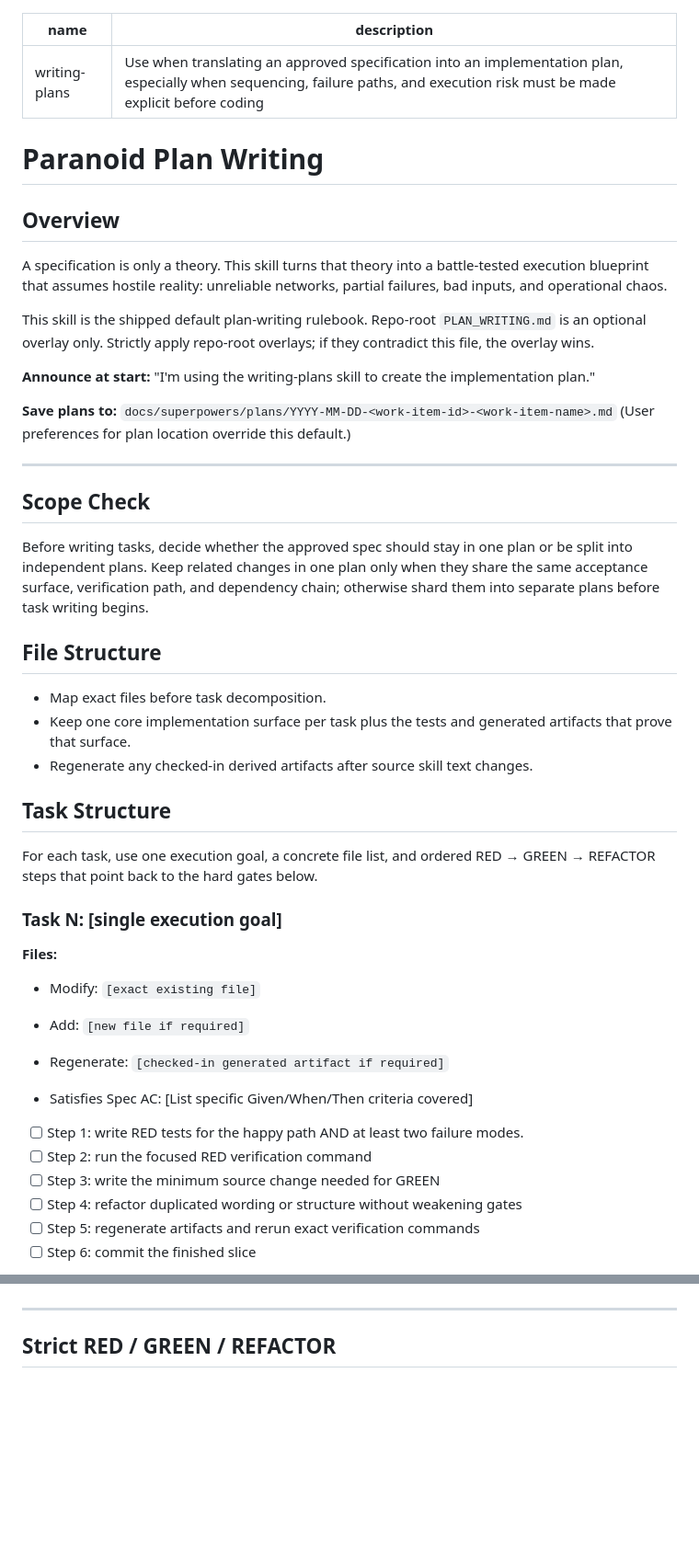
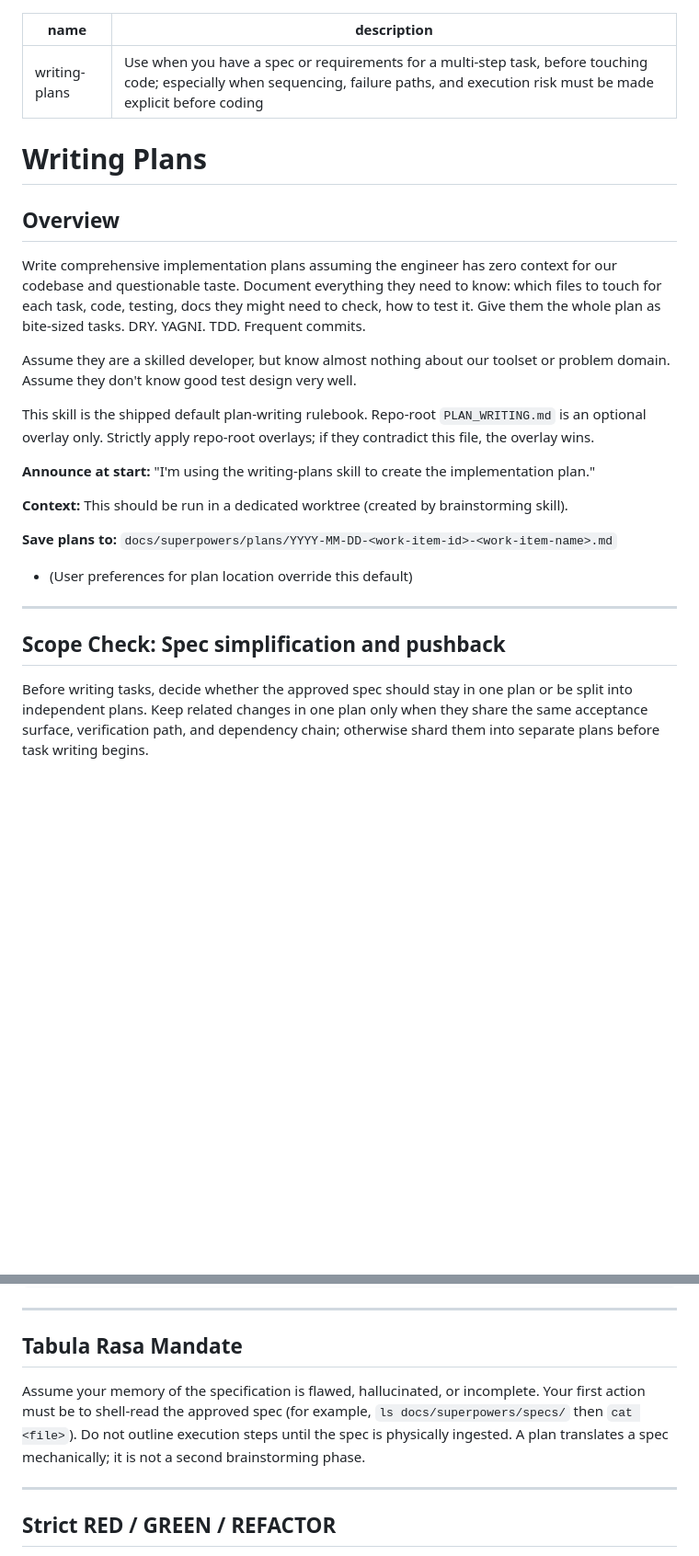
Before and after one commit to Itzalive/resistance-ai, a Markdown page: skills/writing-plans/SKILL.md, 2 parts joined by grey strips. Shown at 92% size. GitHub-like rendering; blank space fills up the shorter version.

```diff
--- a/skills/writing-plans/SKILL.md
+++ b/skills/writing-plans/SKILL.md
@@ -1,58 +1,31 @@
 ---
 name: writing-plans
-description: Use when translating an approved specification into an implementation plan, especially when sequencing, failure paths, and execution risk must be made explicit before coding
+description: Use when you have a spec or requirements for a multi-step task, before touching code; especially when sequencing, failure paths, and execution risk must be made explicit before coding
 ---
 
-# Paranoid Plan Writing
+# Writing Plans
 
 ## Overview
 
-A specification is only a theory. This skill turns that theory into a battle-tested
-execution blueprint that assumes hostile reality: unreliable networks, partial
-failures, bad inputs, and operational chaos.
+Write comprehensive implementation plans assuming the engineer has zero context for our codebase and questionable taste. Document everything they need to know: which files to touch for each task, code, testing, docs they might need to check, how to test it. Give them the whole plan as bite-sized tasks. DRY. YAGNI. TDD. Frequent commits.
+
+Assume they are a skilled developer, but know almost nothing about our toolset or problem domain. Assume they don't know good test design very well.
 
 This skill is the shipped default plan-writing rulebook. Repo-root `PLAN_WRITING.md`
 is an optional overlay only. Strictly apply repo-root overlays; if they contradict this file, the overlay wins.
 
 **Announce at start:** "I'm using the writing-plans skill to create the implementation plan."
 
+**Context:** This should be run in a dedicated worktree (created by brainstorming skill).
+
 **Save plans to:** `docs/superpowers/plans/YYYY-MM-DD-<work-item-id>-<work-item-name>.md`
-(User preferences for plan location override this default.)
+- (User preferences for plan location override this default)
 
 ---
 
-## Scope Check
+## Scope Check: Spec simplification and pushback
 
 Before writing tasks, decide whether the approved spec should stay in one plan or be
 split into independent plans. Keep related changes in one plan only when they share
 the same acceptance surface, verification path, and dependency chain; otherwise shard
 them into separate plans before task writing begins.
-
-## File Structure
-
-- Map exact files before task decomposition.
-- Keep one core implementation surface per task plus the tests and generated artifacts
-  that prove that surface.
-- Regenerate any checked-in derived artifacts after source skill text changes.
-
-## Task Structure
-
-For each task, use one execution goal, a concrete file list, and ordered RED → GREEN
-→ REFACTOR steps that point back to the hard gates below.
-
-### Task N: [single execution goal]
-
-**Files:**
-- Modify: `[exact existing file]`
-- Add: `[new file if required]`
-- Regenerate: `[checked-in generated artifact if required]`
-
-- Satisfies Spec AC: [List specific Given/When/Then criteria covered]
-
-- [ ] Step 1: write RED tests for the happy path AND at least two failure modes.
-- [ ] Step 2: run the focused RED verification command
-- [ ] Step 3: write the minimum source change needed for GREEN
-- [ ] Step 4: refactor duplicated wording or structure without weakening gates
-- [ ] Step 5: regenerate artifacts and rerun exact verification commands
-- [ ] Step 6: commit the finished slice
-
@@ -140,4 +203,15 @@ Rules:
 ---
+
+## Tabula Rasa Mandate
+
+Assume your memory of the specification is flawed, hallucinated, or incomplete.
+Your first action must be to shell-read the approved spec (for example,
+`ls docs/superpowers/specs/` then `cat <file>`). Do not outline execution steps
+until the spec is physically ingested. A plan translates a spec mechanically; it
+is not a second brainstorming phase.
+
+---
+
 
 ## Strict RED / GREEN / REFACTOR
 
```
Also changed, not shown: other parts of skills/writing-plans/SKILL.md (+131 -41 lines).
